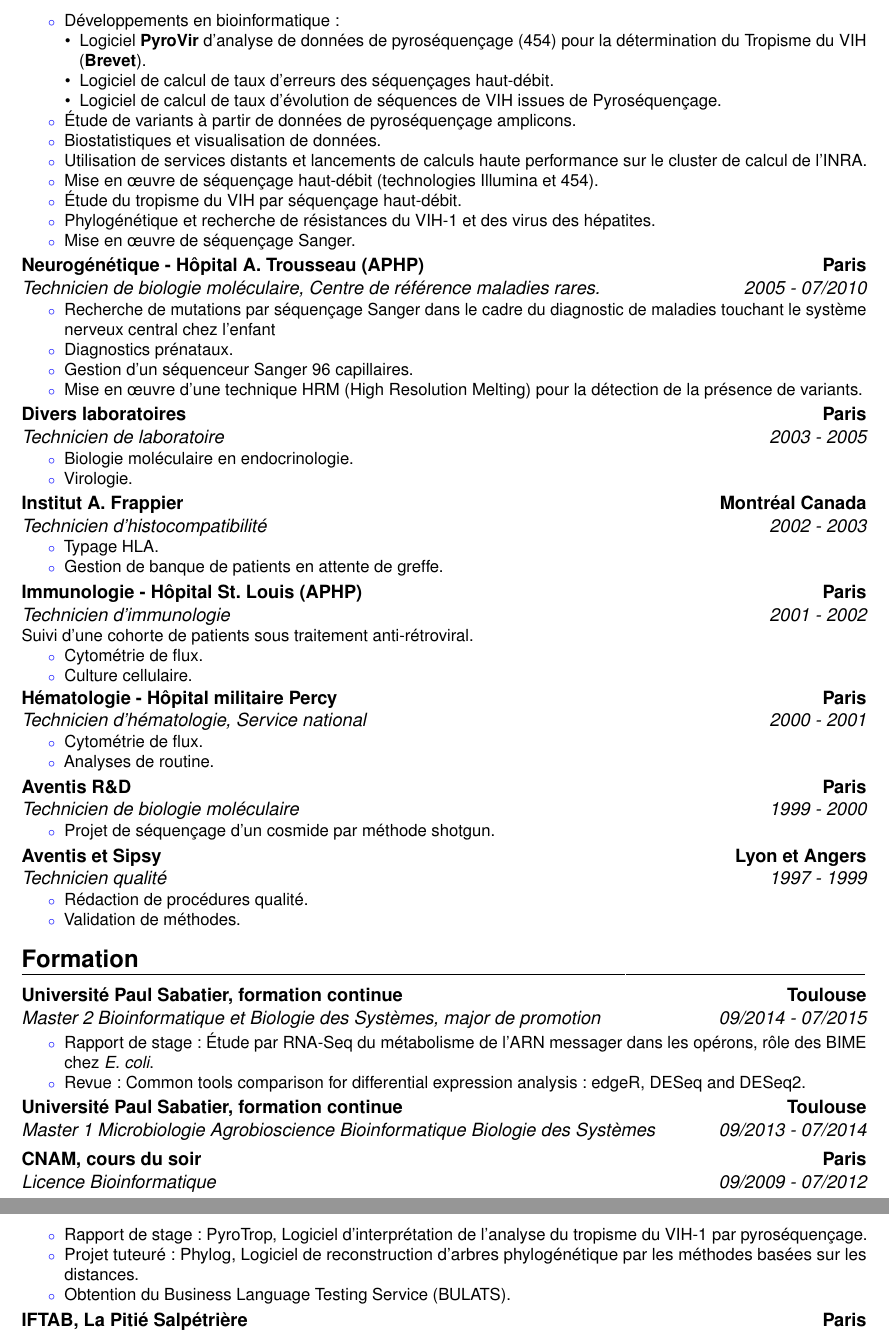
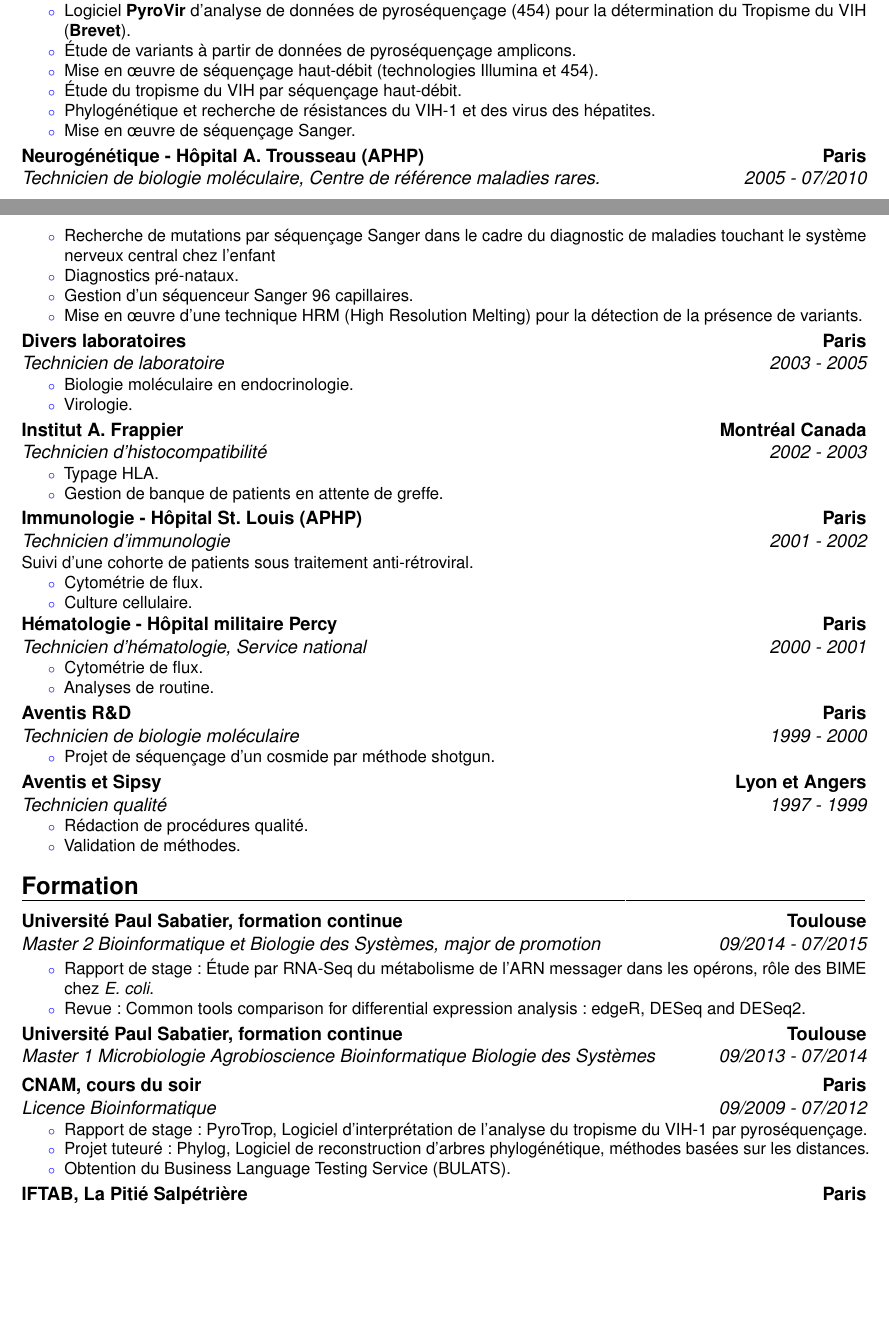
Before and after one commit to mesmeraf/CV, a LaTeX CV (cv.tex): two parts of pages 2 and 3 of 4 before the commit and two parts of pages 1 and 2 of 4 after it, joined at a grey line, cut at the place of the change, the shorter picture padded with empty space. Compiled offline with pdfLaTeX.

Commit message:
réduction texte pour diminution pages

```diff
--- a/cv.tex
+++ b/cv.tex
@@ -58,15 +58,8 @@
 
 \cventry{08/2010 - 08/2013}{Technicien de biologie moléculaire}{Virologie - CHU Purpan}{Toulouse}{}{
 \begin{itemize}
-\item Développements en bioinformatique :
-	\begin{itemize}
-	\item Logiciel \textbf{PyroVir} d’analyse de données de pyroséquençage (454) pour la détermination du Tropisme du VIH (\textbf{Brevet}).
-	\item Logiciel de calcul de taux d’erreurs des séquençages haut-débit.
-	\item Logiciel de calcul de taux d’évolution de séquences de VIH issues de Pyroséquençage.
-	\end{itemize}
+\item Logiciel \textbf{PyroVir} d’analyse de données de pyroséquençage (454) pour la détermination du Tropisme du VIH (\textbf{Brevet}).
 \item Étude de variants à partir de données de pyroséquençage amplicons.
-\item Biostatistiques et visualisation de données.
-\item Utilisation de services distants et lancements de calculs haute performance sur le cluster de calcul de l'INRA.
 \item Mise en œuvre de séquençage haut-débit (technologies Illumina et 454).
 \item Étude du tropisme du VIH par séquençage haut-débit.
 \item Phylogénétique et recherche de résistances du VIH-1 et des virus des hépatites.
@@ -79,7 +72,7 @@
 \cventry{2005 - 07/2010}{Technicien de biologie moléculaire}{Neurogénétique - Hôpital A. Trousseau (APHP)}{Paris}{Centre de référence maladies rares.}{
 \begin{itemize}
 \item Recherche de mutations par séquençage Sanger dans le cadre du diagnostic de maladies touchant le système nerveux central chez l'enfant
-\item Diagnostics prénataux.
+\item Diagnostics pré-nataux.
 \item Gestion d'un séquenceur Sanger 96 capillaires.
 \item Mise en œuvre d'une technique HRM (High Resolution Melting) pour la détection de la présence de variants.
 \end{itemize}
@@ -140,7 +133,7 @@ Suivi d'une cohorte de patients sous traitement anti-rétroviral.
 \cventry{09/2009 - 07/2012}{Licence Bioinformatique}{CNAM, cours du soir}{Paris}{}{
 \begin{itemize}
 \item Rapport de stage : PyroTrop, Logiciel d'interprétation de l'analyse du tropisme du VIH-1 par pyroséquençage.
-\item Projet tuteuré : Phylog, Logiciel de reconstruction d'arbres phylogénétique par les méthodes basées sur les distances.
+\item Projet tuteuré : Phylog, Logiciel de reconstruction d'arbres phylogénétique, méthodes basées sur les distances.
 \item Obtention du Business Language Testing Service (BULATS).
 \end{itemize}
 }
```
Also changed, not shown: cv.tex (2 more changed lines).
